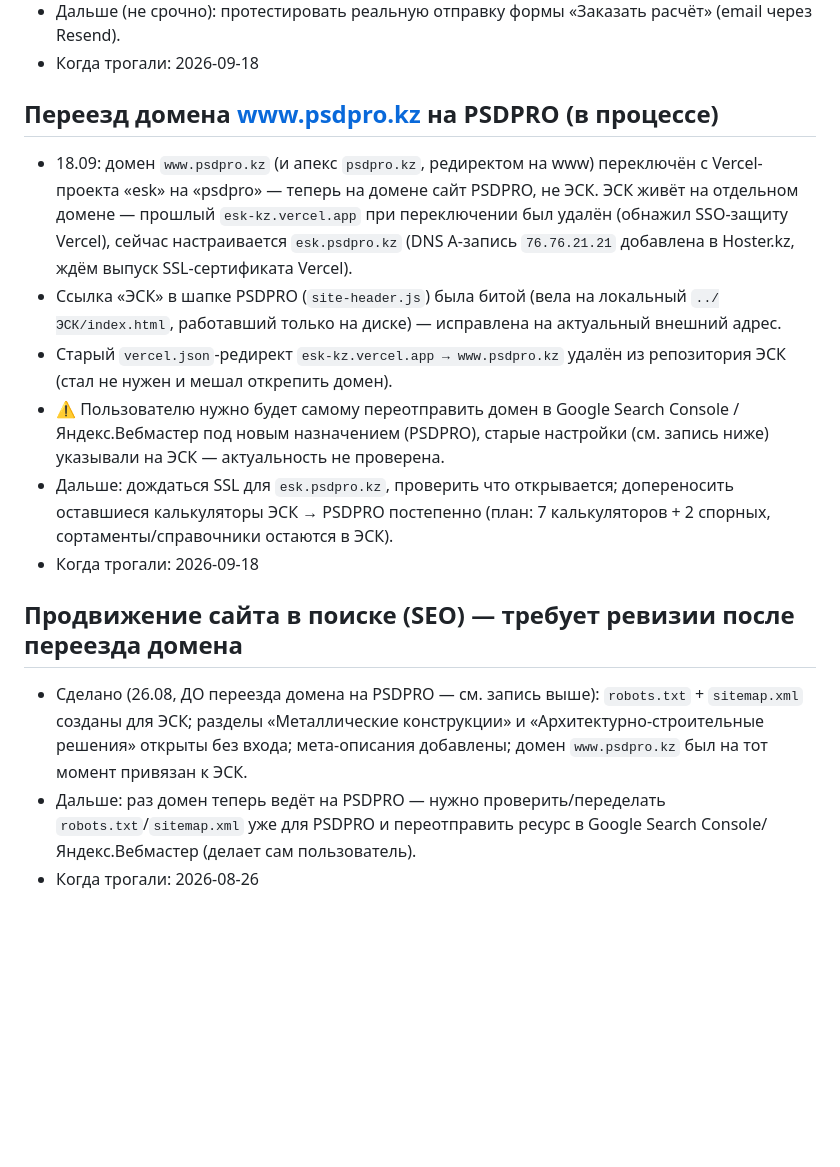
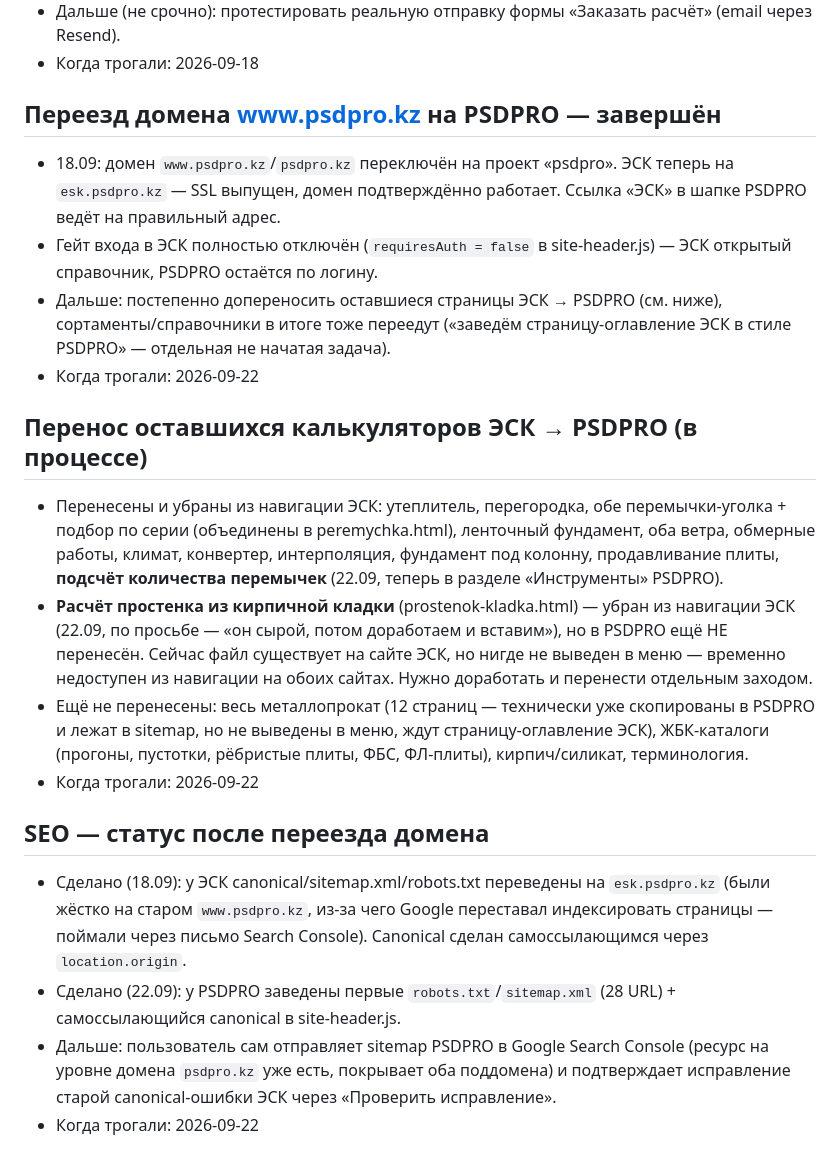
Before and after one commit to bekzatkaiyrtaev-boop/rebar-calculator, a Markdown page: WORK_IN_PROGRESS.md, the part around the change. GitHub-like rendering; blank space fills up the shorter version.

Commit message:
Update WIP board: domain migration done, prostenok orphaned, SEO status

```diff
--- a/WORK_IN_PROGRESS.md
+++ b/WORK_IN_PROGRESS.md
@@ -40,15 +40,20 @@
 - Дальше (не срочно): протестировать реальную отправку формы «Заказать расчёт» (email через Resend).
 - Когда трогали: 2026-09-18
 
-## Переезд домена www.psdpro.kz на PSDPRO (в процессе)
-- 18.09: домен `www.psdpro.kz` (и апекс `psdpro.kz`, редиректом на www) переключён с Vercel-проекта «esk» на «psdpro» — теперь на домене сайт PSDPRO, не ЭСК. ЭСК живёт на отдельном домене — прошлый `esk-kz.vercel.app` при переключении был удалён (обнажил SSO-защиту Vercel), сейчас настраивается `esk.psdpro.kz` (DNS A-запись `76.76.21.21` добавлена в Hoster.kz, ждём выпуск SSL-сертификата Vercel).
-- Ссылка «ЭСК» в шапке PSDPRO (`site-header.js`) была битой (вела на локальный `../ЭСК/index.html`, работавший только на диске) — исправлена на актуальный внешний адрес.
-- Старый `vercel.json`-редирект `esk-kz.vercel.app → www.psdpro.kz` удалён из репозитория ЭСК (стал не нужен и мешал открепить домен).
-- ⚠️ Пользователю нужно будет самому переотправить домен в Google Search Console / Яндекс.Вебмастер под новым назначением (PSDPRO), старые настройки (см. запись ниже) указывали на ЭСК — актуальность не проверена.
-- Дальше: дождаться SSL для `esk.psdpro.kz`, проверить что открывается; допереносить оставшиеся калькуляторы ЭСК → PSDPRO постепенно (план: 7 калькуляторов + 2 спорных, сортаменты/справочники остаются в ЭСК).
-- Когда трогали: 2026-09-18
+## Переезд домена www.psdpro.kz на PSDPRO — завершён
+- 18.09: домен `www.psdpro.kz`/`psdpro.kz` переключён на проект «psdpro». ЭСК теперь на `esk.psdpro.kz` — SSL выпущен, домен подтверждённо работает. Ссылка «ЭСК» в шапке PSDPRO ведёт на правильный адрес.
+- Гейт входа в ЭСК полностью отключён (`requiresAuth = false` в site-header.js) — ЭСК открытый справочник, PSDPRO остаётся по логину.
+- Дальше: постепенно допереносить оставшиеся страницы ЭСК → PSDPRO (см. ниже), сортаменты/справочники в итоге тоже переедут («заведём страницу-оглавление ЭСК в стиле PSDPRO» — отдельная не начатая задача).
+- Когда трогали: 2026-09-22
 
-## Продвижение сайта в поиске (SEO) — требует ревизии после переезда домена
-- Сделано (26.08, ДО переезда домена на PSDPRO — см. запись выше): `robots.txt` + `sitemap.xml` созданы для ЭСК; разделы «Металлические конструкции» и «Архитектурно-строительные решения» открыты без входа; мета-описания добавлены; домен `www.psdpro.kz` был на тот момент привязан к ЭСК.
-- Дальше: раз домен теперь ведёт на PSDPRO — нужно проверить/переделать `robots.txt`/`sitemap.xml` уже для PSDPRO и переотправить ресурс в Google Search Console/Яндекс.Вебмастер (делает сам пользователь).
-- Когда трогали: 2026-08-26
+## Перенос оставшихся калькуляторов ЭСК → PSDPRO (в процессе)
+- Перенесены и убраны из навигации ЭСК: утеплитель, перегородка, обе перемычки-уголка + подбор по серии (объединены в peremychka.html), ленточный фундамент, оба ветра, обмерные работы, климат, конвертер, интерполяция, фундамент под колонну, продавливание плиты, **подсчёт количества перемычек** (22.09, теперь в разделе «Инструменты» PSDPRO).
+- **Расчёт простенка из кирпичной кладки** (prostenok-kladka.html) — убран из навигации ЭСК (22.09, по просьбе — «он сырой, потом доработаем и вставим»), но в PSDPRO ещё НЕ перенесён. Сейчас файл существует на сайте ЭСК, но нигде не выведен в меню — временно недоступен из навигации на обоих сайтах. Нужно доработать и перенести отдельным заходом.
+- Ещё не перенесены: весь металлопрокат (12 страниц — технически уже скопированы в PSDPRO и лежат в sitemap, но не выведены в меню, ждут страницу-оглавление ЭСК), ЖБК-каталоги (прогоны, пустотки, рёбристые плиты, ФБС, ФЛ-плиты), кирпич/силикат, терминология.
+- Когда трогали: 2026-09-22
+
+## SEO — статус после переезда домена
+- Сделано (18.09): у ЭСК canonical/sitemap.xml/robots.txt переведены на `esk.psdpro.kz` (были жёстко на старом `www.psdpro.kz`, из-за чего Google переставал индексировать страницы — поймали через письмо Search Console). Canonical сделан самоссылающимся через `location.origin`.
+- Сделано (22.09): у PSDPRO заведены первые `robots.txt`/`sitemap.xml` (28 URL) + самоссылающийся canonical в site-header.js.
+- Дальше: пользователь сам отправляет sitemap PSDPRO в Google Search Console (ресурс на уровне домена `psdpro.kz` уже есть, покрывает оба поддомена) и подтверждает исправление старой canonical-ошибки ЭСК через «Проверить исправление».
+- Когда трогали: 2026-09-22
```
